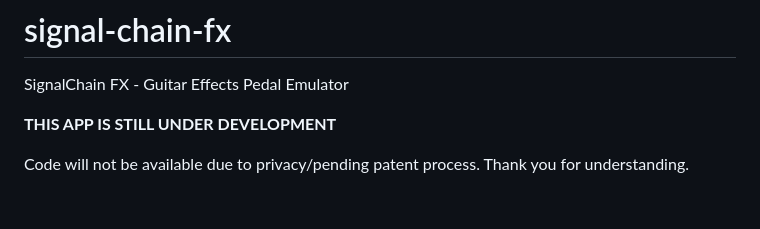
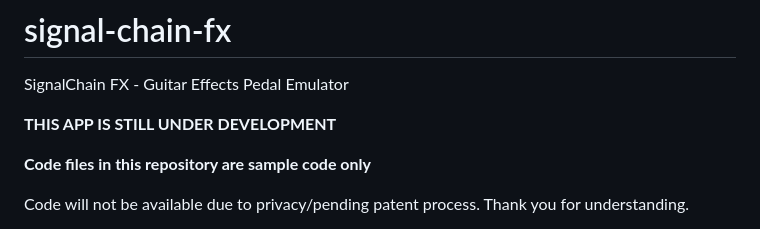
Before and after one commit to ShangitaPaul/signal-chain-fx, a Markdown page: README.md, the part around the change. Drawn GitHub-style; blank space fills up the shorter version.

Commit message:
Update README.md
updated readme about sample code

```diff
--- a/README.md
+++ b/README.md
@@ -2,6 +2,8 @@
 SignalChain FX - Guitar Effects Pedal Emulator
 
 **THIS APP IS STILL UNDER DEVELOPMENT**
+
+**Code files in this repository are sample code only**
 
 Code will not be available due to privacy/pending patent process. Thank you for understanding.
 
```
